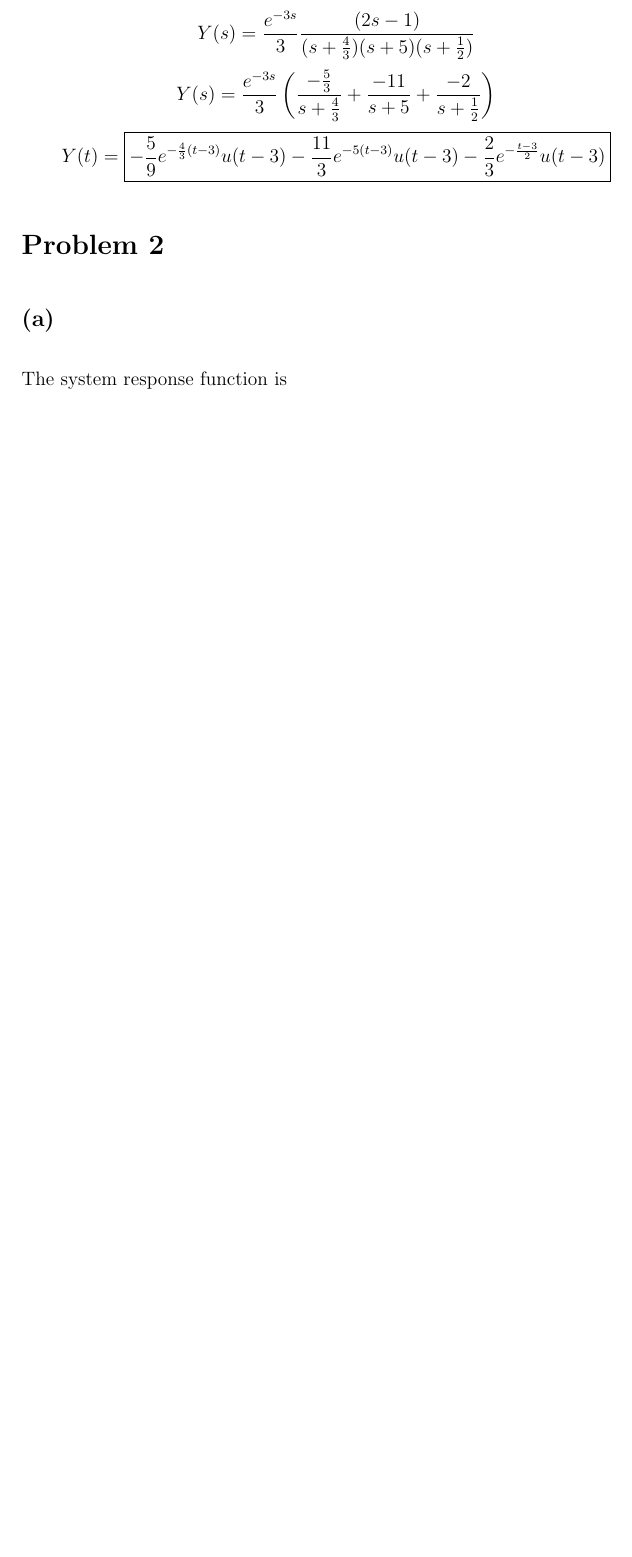
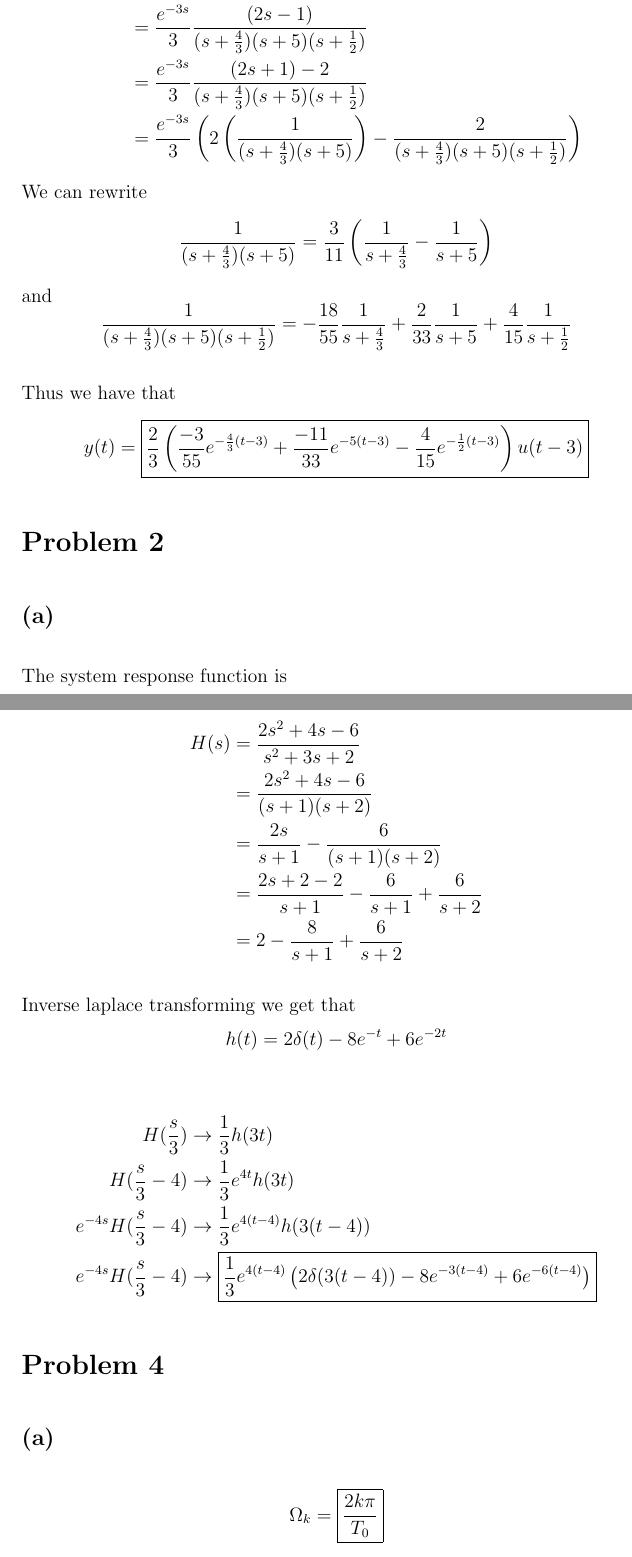
Before and after one commit to HighSpeeds/ECE102, a LaTeX problem sheet (Homework 4/file.tex): part of page 2 of 6 before the commit and two parts of pages 2 and 7 of 8 after it, the two joined at a grey line, cut so that both start at the same text, the shorter picture padded with empty space. Compiled offline with pdfLaTeX.

Commit message:
Working on Homework 4

```diff
--- a/Homework 4/file.tex
+++ b/Homework 4/file.tex
@@ -5,6 +5,9 @@
 \author{Lawrence Liu}
 \usepackage{graphicx}
 \usepackage{amsmath}
+\usepackage[scr]{rsfso}
+
+\newcommand{\Laplace}{\mathscr{L}}
 \setlength{\parskip}{\baselineskip}%
 \setlength{\parindent}{0pt}%
 \usepackage{listings}
@@ -23,6 +23,19 @@ $$Y(s)=e^{-3s}\frac{(2s-1)}{(3s+4)(s+5)(s+\frac{1}{2})}$$
-$$Y(s)=\frac{e^{-3s}}{3}\frac{(2s-1)}{(s+\frac{4}{3})(s+5)(s+\frac{1}{2})}$$
-$$Y(s)=\frac{e^{-3s}}{3}\left(\frac{-\frac{5}{3}}{s+\frac{4}{3}}+\frac{-11}{s+5}+\frac{-2}{s+\frac{1}{2}}\right)$$
-$$Y(t)=\boxed{-\frac{5}{9}e^{-\frac{4}{3}(t-3)}u(t-3)-\frac{11}{3}e^{-5(t-3)}u(t-3)-\frac{2}{3}e^{-\frac{t-3}{2}}u(t-3)}$$
+\begin{align*}
+Y(s)&=H(s)X(s)\\
+&=e^{-3s}\frac{(2s-1)}{(3s^2+19s+20)(s+\frac{1}{2})}\\
+&=e^{-3s}\frac{(2s-1)}{(3s+4)(s+5)(s+\frac{1}{2})}\\
+&=\frac{e^{-3s}}{3}\frac{(2s-1)}{(s+\frac{4}{3})(s+5)(s+\frac{1}{2})}\\
+&=\frac{e^{-3s}}{3}\frac{(2s+1)-2}{(s+\frac{4}{3})(s+5)(s+\frac{1}{2})}\\
+&=\frac{e^{-3s}}{3}\left( 2\left(\frac{1}{(s+\frac{4}{3})(s+5)}\right)-\frac{2}{(s+\frac{4}{3})(s+5)(s+\frac{1}{2})}\right)
+\end{align*}
+We can rewrite
+$$\frac{1}{(s+\frac{4}{3})(s+5)}=\frac{3}{11}\left(\frac{1}{s+\frac{4}{3}}-\frac{1}{s+5}\right)$$
+and
+$$\frac{1}{(s+\frac{4}{3})(s+5)(s+\frac{1}{2})}=-\frac{18}{55}\frac{1}{s+\frac{4}{3}}+\frac{2}{33}\frac{1}{s+5}+\frac{4}{15}\frac{1}{s+\frac{1}{2}}$$
+
+Thus we have that
+$$y(t)=\boxed{\frac{2}{3}\left(\frac{-3}{55}e^{-\frac{4}{3}(t-3)}+\frac{-11}{33}e^{-5(t-3)}-\frac{4}{15}e^{-\frac{1}{2}(t-3)}\right)u(t-3)}$$
+
 \section*{Problem 2}
 \subsection*{(a)}
 The system response function is
@@ -86,7 +108,24 @@ $$\boxed{\frac{d^2y(t)}{dt^2}+3\frac{dy(t)}{dt}+2y(t)=2\frac{d^2x(t)}{dt^2}+4\fr
 \subsection*{(c)}
 \begin{align*}
 H(s)&=\frac{2s^2+4s-6}{s^2+3s+2}\\
-&=
+&=\frac{2s^2+4s-6}{(s+1)(s+2)}\\
+&=\frac{2s}{s+1}-\frac{6}{(s+1)(s+2)}\\
+&=\frac{2s+2-2}{s+1}-\frac{6}{s+1}+\frac{6}{s+2}\\
+&=2-\frac{8}{s+1}+\frac{6}{s+2}
+\end{align*}
 
+Inverse laplace transforming we get that
+$$h(t)=2\delta(t)-8e^{-t}+6e^{-2t}$$
+
+\begin{align*}
+H(\frac{s}{3})&\to \frac{1}{3}h(3t)\\
+H(\frac{s}{3}-4)&\to\frac{1}{3}e^{4t}h(3t)\\
+e^{-4s}H(\frac{s}{3}-4)&\to\frac{1}{3}e^{4(t-4)}h(3(t-4))\\
+e^{-4s}H(\frac{s}{3}-4)&\to\boxed{\frac{1}{3}e^{4(t-4)}\left(2\delta(3(t-4))-8e^{-3(t-4)}+6e^{-6(t-4)}\right)}
 \end{align*}
+\section*{Problem 4}
+\subsection*{(a)}
+$$\Omega_k=\boxed{\frac{2k\pi}{T_0}}$$
+\subsection*{(b)}
+
 \end{document}
```
Also changed, not shown: Homework 4/file.tex (16 more changed lines), 4 other files.
